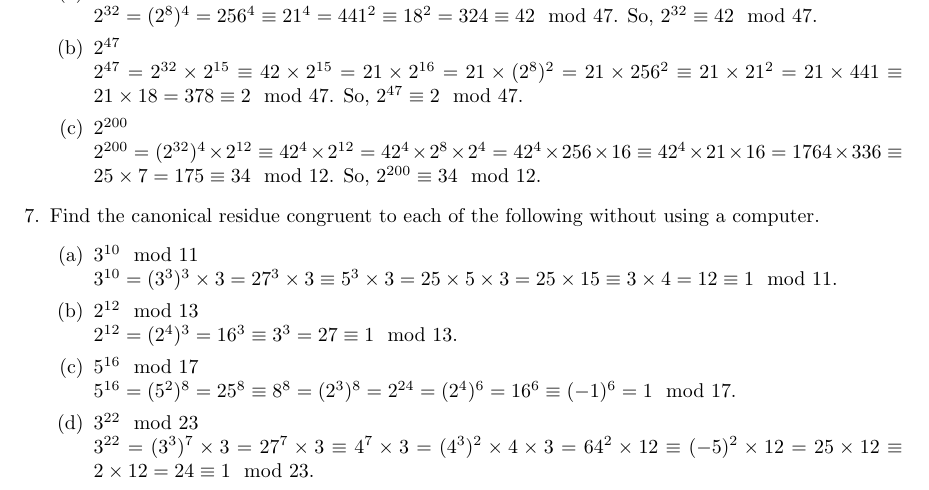
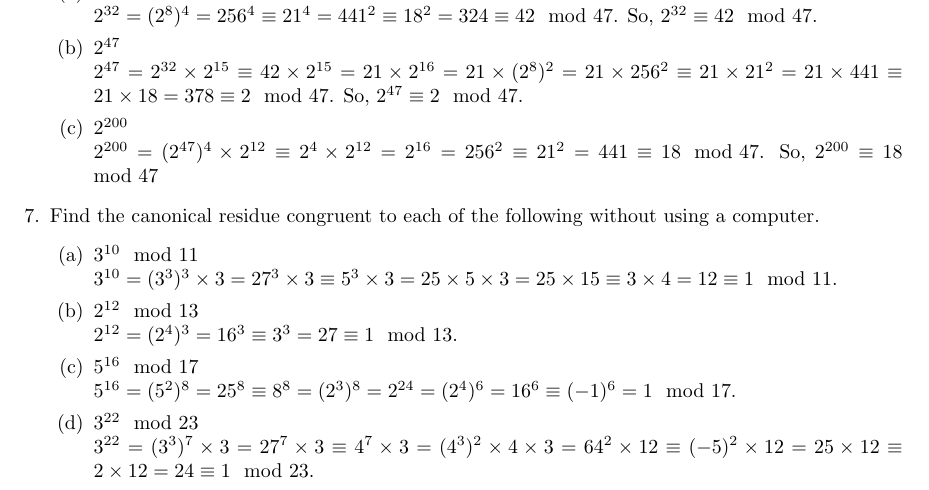
Before and after one commit to SapphireHue/Logic-and-CPS, a LaTeX document (CPS/Cryptology Packet/Modular Numbers.tex): part of page 2 of 2, cut so that both start at the same text. Compiled offline with pdfLaTeX.

Commit message:
Correction to 6c - 200 = 47*4 + 12, not 32*4 + 12

```diff
--- a/CPS/Cryptology Packet/Modular Numbers.tex
+++ b/CPS/Cryptology Packet/Modular Numbers.tex
@@ -64,7 +64,7 @@
                   \item $2^{47}$\\
                         $2^{47} = 2^{32} \times 2^{15} \equiv 42 \times 2^{15} = 21 \times 2^{16} = 21 \times (2^{8})^{2} = 21 \times 256^{2} \equiv 21 \times 21^{2} = 21 \times 441 \equiv 21 \times 18 = 378 \equiv 2 \mod{47}$. So, $2^{47} \equiv 2 \mod{47}$.
                   \item $2^{200}$\\
-                        $2^{200} = (2^{32})^{4} \times 2^{12} \equiv 42^{4} \times 2^{12} = 42^{4} \times 2^{8} \times 2^{4} = 42^{4} \times 256 \times 16 \equiv 42^{4} \times 21 \times 16 = 1764 \times 336 \equiv 25 \times 7 = 175 \equiv 34 \mod{12}$. So, $2^{200} \equiv 34 \mod{12}$.
+                        $2^{200} = (2^{47})^{4} \times 2^{12} \equiv 2^{4} \times 2^{12} = 2^{16} = 256^{2} \equiv 21^{2} = 441 \equiv 18 \mod{47}$. So, $2^{200} \equiv 18 \mod {47}$
             \end{enumerate}
       \item Find the canonical residue congruent to each of the following without using a computer.
             \begin{enumerate}
```
Also changed, not shown: CPS/Cryptology Packet/Modular Numbers.pdf.
